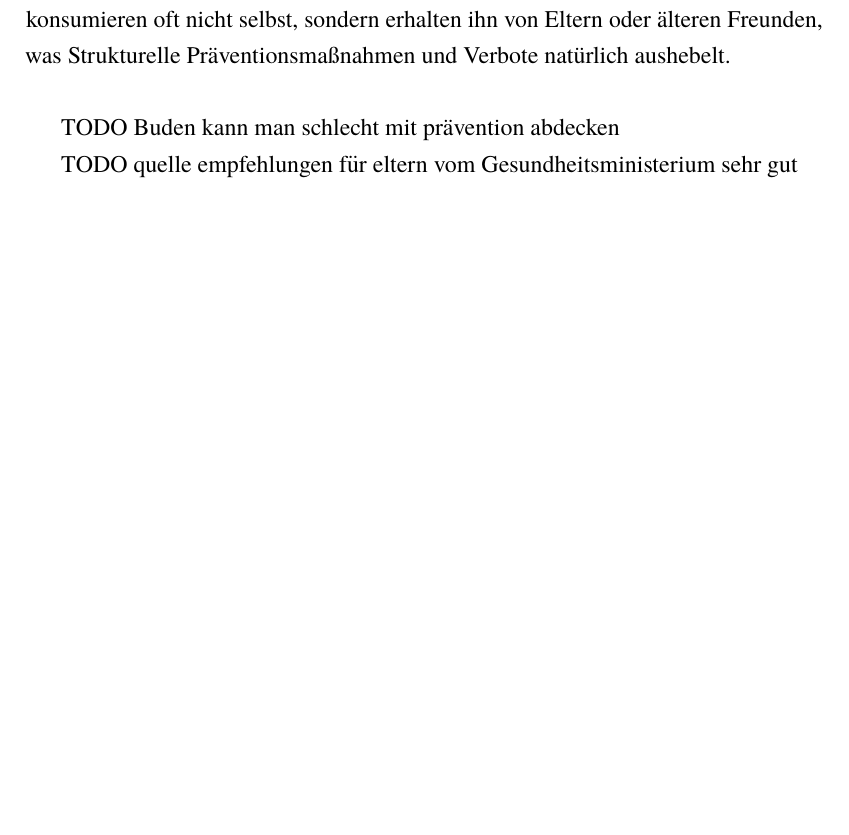
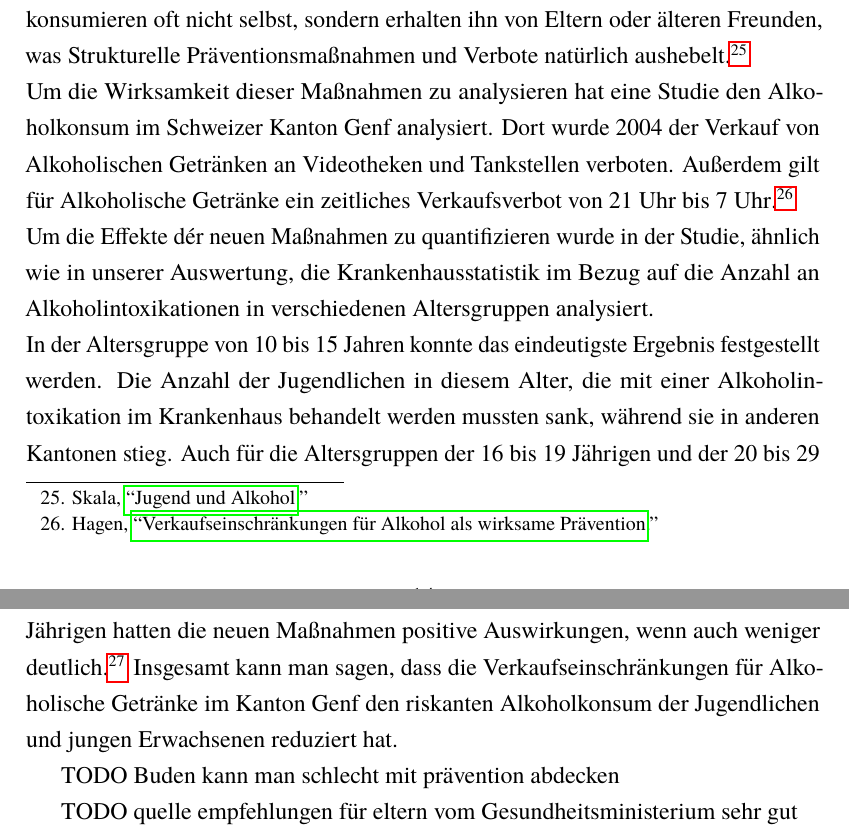
Before and after one commit to Bergschaf/Seminarkurs, a LaTeX document (tex/main.tex): part of page 14 of 16 before the commit and two parts of pages 14 and 15 of 17 after it, the two joined at a grey line, cut so that both start at the same text, the shorter picture padded with empty space. Compiled offline with pdfLaTeX.

Commit message:
Strutkurelle Prävention

```diff
--- a/tex/main.tex
+++ b/tex/main.tex
@@ -123,7 +123,11 @@ TODO Quelle hier in den Empfehlungen für die Eltern, blau marktiert
 \subsubsection{Strukturelle Prävention}
 Strukturelle Prävention bezeichnet die Reduktion des Alkoholkonsums durch eine Verringerung des Angebots bzw. der Nachfrage \autocite{skala_jugend_2020} \autocite{hagen_verkaufseinschrankungen_2011}. Dabei gibt es mehrere mögliche Maßnahmen, zum Beispiel Mindestpreise, höhere Steuern oder auch strengere Altersbeschränkungen. Ein weiteres wichtiges Mittel sind örtliche und zeitliche Beschränkungen des Verkaufs. Es gibt viele Studien, die einen Zusammenhang von verlängerten Verkaufszeiten mit Alkoholbedingten Problemen feststellen (TODO quelle aus hagen 2011 artikel nehmen). Andere Studien belegen auch, dass sich eine höhere Dichte an Verkaufsstellen zu größeren Alkoholbedingten Konsequenzen führt (TODO wieder quelle klauen). Im Umkehrschluss kann man sagen, dass verkürzte Verkaufsstellen und eingeschränkte Verkaufszeiten vermutlich das Risiko für riskanten Alkoholkonsum vermindern.\\
 Strukturelle Präventionsmaßnahmen treffen natürlich die gesamte Bevölkerung, sie haben aber oft eine besonders große Auswirkung auf Jugendliche, was auch von mehreren Studien belegt ist. Um dies zu erklären muss man die den jugendlichen zur Verfügung stehenden Mittel betrachten. Jugendliche haben oft deutlich weniger Geld als Erwachsene, dass sie für Alkoholkonsum ausgeben können, weshalb sie eine Erhöhung der Preise stärker beeinflusst als Erwachsene. Auch eine Verringerung der Anzahl der Verkaufsstellen für Alkohol hat einen größeren Einfluss auf Jugendliche. Sie haben oft geringere Möglichkeiten weite Strecken zurückzulegen um Alkohol zu kaufen, während Erwachsene oft Zugriff auf ein Auto haben. Jugendliche haben auch oft nicht die Möglichkeit, zuhause einen Vorrat von Alkoholischen Getränken anzulegen. Alkohol wird daher oft spontan am selben Abend und am selben Ort gekauft, an dem dieser auch konsumiert wird. Wenn dies dann durch strukturelle Präventionsmaßnahmen, wie zum Beispiel Einschränkungen der Öffnungszeiten und Verringerung der Dichte an Verkaufsstellen, erschwert wird, könnte riskanter Konsum oft verhindert werden.\\
-Ähnlich wie bei Verboten ist es für strukturelle Präventionsmaßnahmen natürlich wichtig, dass die Vorgaben einen großen Rückhalt in der Bevölkerung haben und konsequent eingehalten werden. Jugendliche kaufen nämlich den Alkohol, den sie konsumieren oft nicht selbst, sondern erhalten ihn von Eltern oder älteren Freunden, was Strukturelle Präventionsmaßnahmen und Verbote natürlich aushebelt.\\
+Ähnlich wie bei Verboten ist es für strukturelle Präventionsmaßnahmen natürlich wichtig, dass die Vorgaben einen großen Rückhalt in der Bevölkerung haben und konsequent eingehalten werden. Jugendliche kaufen nämlich den Alkohol, den sie konsumieren oft nicht selbst, sondern erhalten ihn von Eltern oder älteren Freunden, was Strukturelle Präventionsmaßnahmen und Verbote natürlich aushebelt \autocite{skala_jugend_2020}.\\
+Um die Wirksamkeit dieser Maßnahmen zu analysieren hat eine Studie den Alkoholkonsum im Schweizer Kanton Genf analysiert. Dort wurde 2004 der Verkauf von Alkoholischen Getränken an Videotheken und Tankstellen verboten. Außerdem gilt für Alkoholische Getränke ein zeitliches Verkaufsverbot von 21 Uhr bis 7 Uhr \autocite{hagen_verkaufseinschrankungen_2011}. \\%TODO ggf andere quelle hier mal zur abwechslung
+Um die Effekte dér neuen Maßnahmen zu quantifizieren wurde in der Studie, ähnlich wie in unserer Auswertung, die Krankenhausstatistik im Bezug auf die Anzahl an Alkoholintoxikationen in verschiedenen Altersgruppen analysiert.\\
+In der Altersgruppe von 10 bis 15 Jahren konnte das eindeutigste Ergebnis festgestellt werden. Die Anzahl der Jugendlichen in diesem Alter, die mit einer Alkoholintoxikation im Krankenhaus behandelt werden mussten sank, während sie in anderen Kantonen stieg. Auch für die Altersgruppen der 16 bis 19 Jährigen und der 20 bis 29 Jährigen hatten die neuen Maßnahmen positive Auswirkungen, wenn auch weniger deutlich \autocite{hagen_verkaufseinschrankungen_2011}. Insgesamt kann man sagen, dass die Verkaufseinschränkungen für Alkoholische Getränke im Kanton Genf den riskanten Alkoholkonsum der Jugendlichen und jungen Erwachsenen reduziert hat.
+
 
 
 
```
Also changed, not shown: tex/main.pdf, 1 other file.
